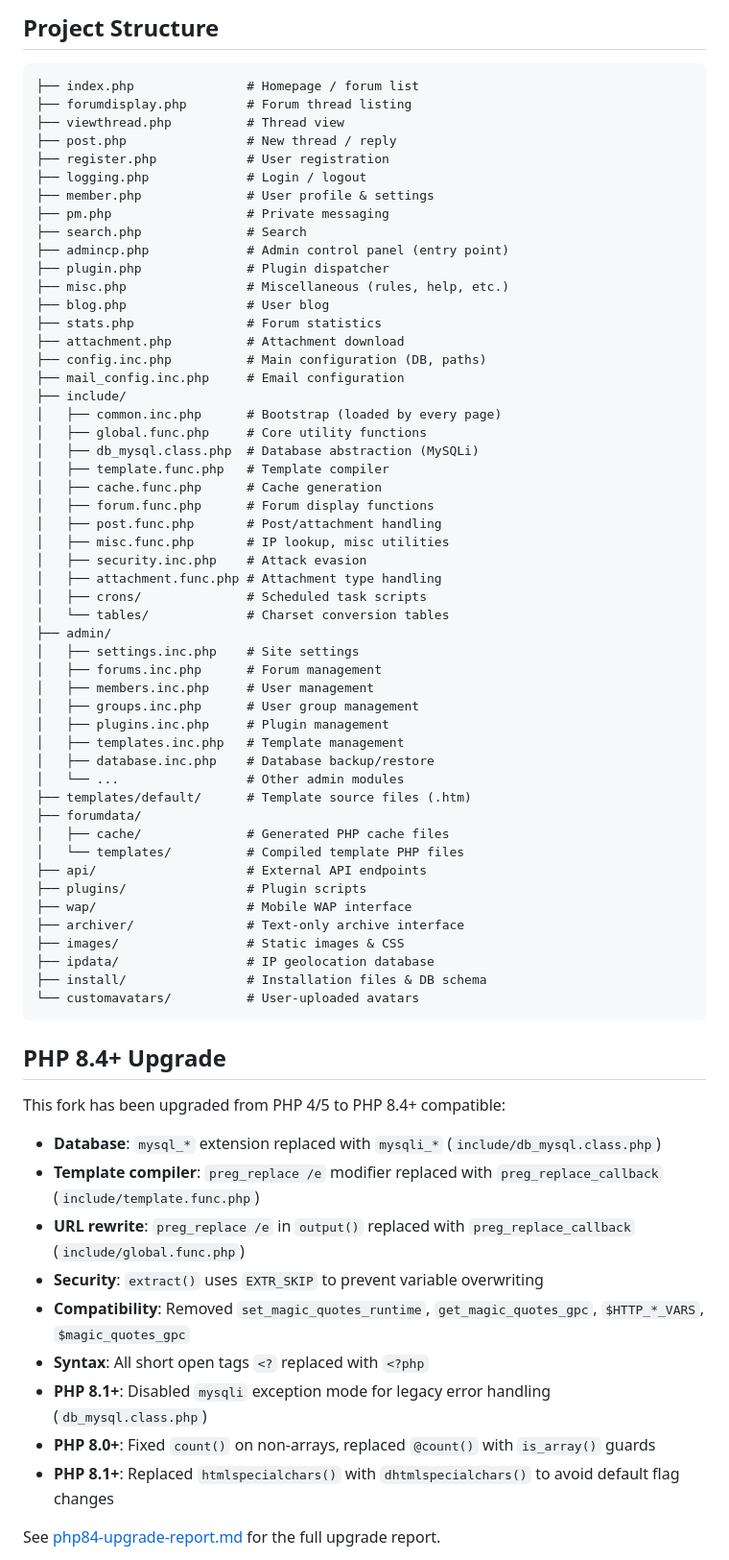
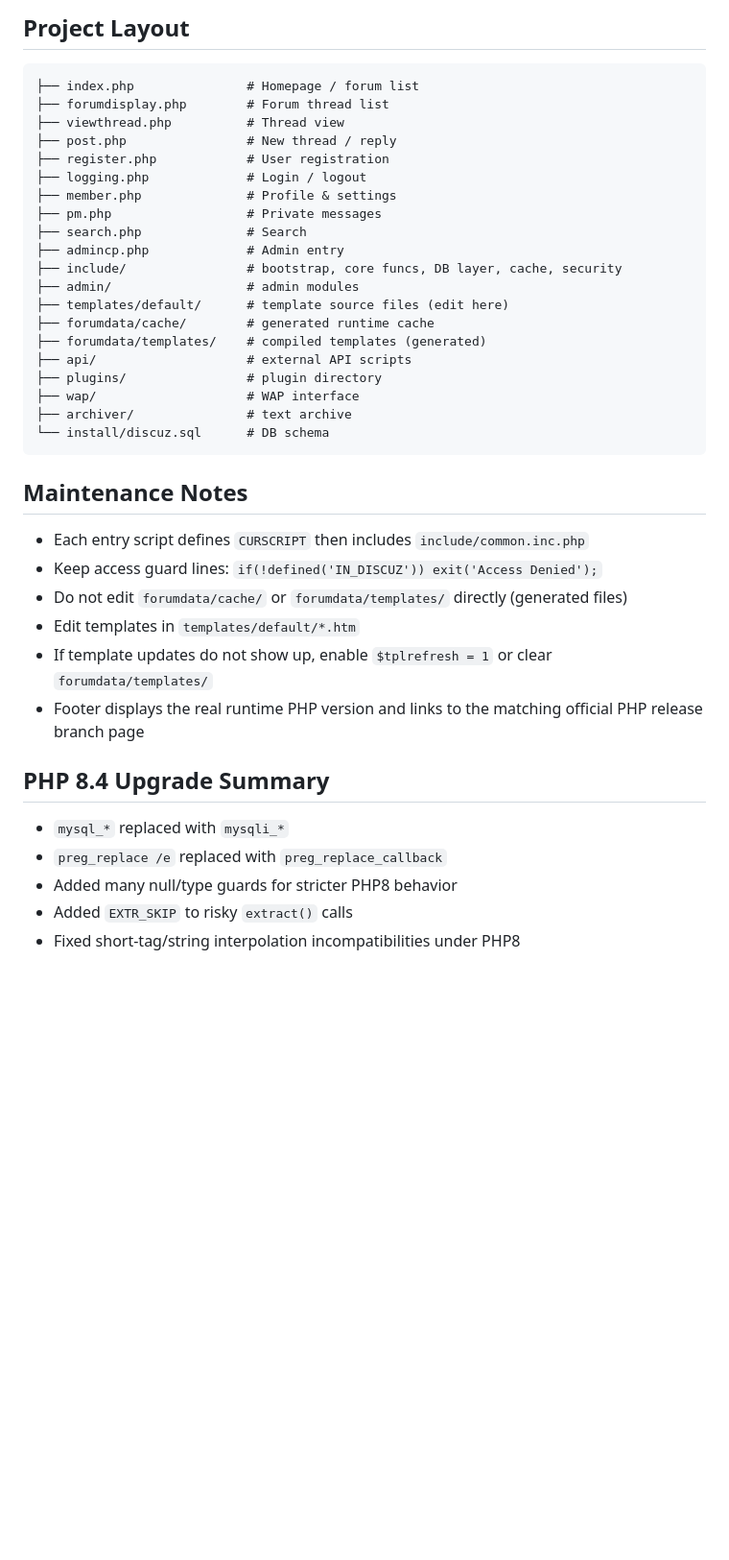
Before and after one commit to wenyinos/discuz-410, a Markdown page: README.md, the part around one of its changes. Shown at 96% size. Rendered like a GitHub page; blank space fills up the shorter version.

Commit message:
更新 README 文档，增强 PHP 8.4 兼容性说明，修复多个潜在问题，调整功能特性描述

````diff
--- a/README.md
+++ b/README.md
@@ -50,73 +75,43 @@ Open-source BBS/forum system originally developed by Comsenz Inc. (2001-2006). T
 
-## Project Structure
+## Project Layout
 
-```
+```text
 ├── index.php               # Homepage / forum list
-├── forumdisplay.php        # Forum thread listing
+├── forumdisplay.php        # Forum thread list
 ├── viewthread.php          # Thread view
 ├── post.php                # New thread / reply
 ├── register.php            # User registration
 ├── logging.php             # Login / logout
-├── member.php              # User profile & settings
-├── pm.php                  # Private messaging
+├── member.php              # Profile & settings
+├── pm.php                  # Private messages
 ├── search.php              # Search
-├── admincp.php             # Admin control panel (entry point)
-├── plugin.php              # Plugin dispatcher
-├── misc.php                # Miscellaneous (rules, help, etc.)
-├── blog.php                # User blog
-├── stats.php               # Forum statistics
-├── attachment.php          # Attachment download
-├── config.inc.php          # Main configuration (DB, paths)
-├── mail_config.inc.php     # Email configuration
-├── include/
-│   ├── common.inc.php      # Bootstrap (loaded by every page)
-│   ├── global.func.php     # Core utility functions
-│   ├── db_mysql.class.php  # Database abstraction (MySQLi)
-│   ├── template.func.php   # Template compiler
-│   ├── cache.func.php      # Cache generation
-│   ├── forum.func.php      # Forum display functions
-│   ├── post.func.php       # Post/attachment handling
-│   ├── misc.func.php       # IP lookup, misc utilities
-│   ├── security.inc.php    # Attack evasion
-│   ├── attachment.func.php # Attachment type handling
-│   ├── crons/              # Scheduled task scripts
-│   └── tables/             # Charset conversion tables
-├── admin/
-│   ├── settings.inc.php    # Site settings
-│   ├── forums.inc.php      # Forum management
-│   ├── members.inc.php     # User management
-│   ├── groups.inc.php      # User group management
-│   ├── plugins.inc.php     # Plugin management
-│   ├── templates.inc.php   # Template management
-│   ├── database.inc.php    # Database backup/restore
-│   └── ...                 # Other admin modules
-├── templates/default/      # Template source files (.htm)
-├── forumdata/
-│   ├── cache/              # Generated PHP cache files
-│   └── templates/          # Compiled template PHP files
-├── api/                    # External API endpoints
-├── plugins/                # Plugin scripts
-├── wap/                    # Mobile WAP interface
-├── archiver/               # Text-only archive interface
-├── images/                 # Static images & CSS
-├── ipdata/                 # IP geolocation database
-├── install/                # Installation files & DB schema
-└── customavatars/          # User-uploaded avatars
+├── admincp.php             # Admin entry
+├── include/                # bootstrap, core funcs, DB layer, cache, security
+├── admin/                  # admin modules
+├── templates/default/      # template source files (edit here)
+├── forumdata/cache/        # generated runtime cache
+├── forumdata/templates/    # compiled templates (generated)
+├── api/                    # external API scripts
+├── plugins/                # plugin directory
+├── wap/                    # WAP interface
+├── archiver/               # text archive
+└── install/discuz.sql      # DB schema
 ```
 
-## PHP 8.4+ Upgrade
+## Maintenance Notes
 
-This fork has been upgraded from PHP 4/5 to PHP 8.4+ compatible:
+- Each entry script defines `CURSCRIPT` then includes `include/common.inc.php`
+- Keep access guard lines: `if(!defined('IN_DISCUZ')) exit('Access Denied');`
+- Do not edit `forumdata/cache/` or `forumdata/templates/` directly (generated files)
+- Edit templates in `templates/default/*.htm`
+- If template updates do not show up, enable `$tplrefresh = 1` or clear `forumdata/templates/`
+- Footer displays the real runtime PHP version and links to the matching official PHP release branch page
 
-- **Database**: `mysql_*` extension replaced with `mysqli_*` (`include/db_mysql.class.php`)
-- **Template compiler**: `preg_replace /e` modifier replaced with `preg_replace_callback` (`include/template.func.php`)
-- **URL rewrite**: `preg_replace /e` in `output()` replaced with `preg_replace_callback` (`include/global.func.php`)
-- **Security**: `extract()` uses `EXTR_SKIP` to prevent variable overwriting
-- **Compatibility**: Removed `set_magic_quotes_runtime`, `get_magic_quotes_gpc`, `$HTTP_*_VARS`, `$magic_quotes_gpc`
-- **Syntax**: All short open tags `<?` replaced with `<?php`
-- **PHP 8.1+**: Disabled `mysqli` exception mode for legacy error handling (`db_mysql.class.php`)
-- **PHP 8.0+**: Fixed `count()` on non-arrays, replaced `@count()` with `is_array()` guards
-- **PHP 8.1+**: Replaced `htmlspecialchars()` with `dhtmlspecialchars()` to avoid default flag changes
+## PHP 8.4 Upgrade Summary
 
-See [php84-upgrade-report.md](php84-upgrade-report.md) for the full upgrade report.
+- `mysql_*` replaced with `mysqli_*`
+- `preg_replace /e` replaced with `preg_replace_callback`
+- Added many null/type guards for stricter PHP8 behavior
+- Added `EXTR_SKIP` to risky `extract()` calls
+- Fixed short-tag/string interpolation incompatibilities under PHP8
 
````
Also changed, not shown: other parts of README.md (+50 -31 lines), README_zh.md (+75 -86 lines).
